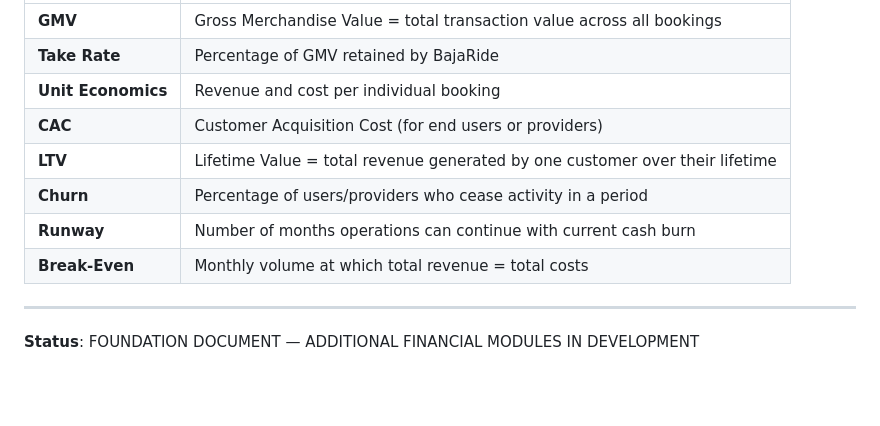
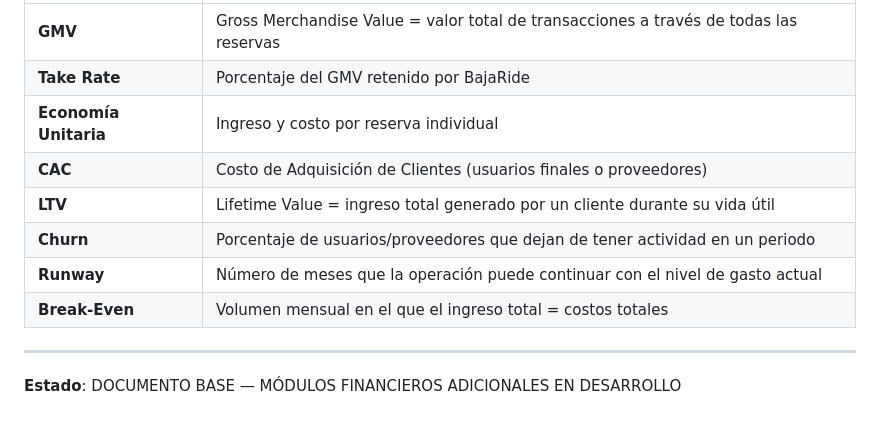
Before and after one commit to Rooster2909/BajaRide-Core, a Markdown page: 02-Finance/BR-02.1-Financial-Model-Overview.md, the part around one of its changes. Rendered like a GitHub page; blank space fills up the shorter version.

```diff
--- a/02-Finance/BR-02.1-Financial-Model-Overview.md
+++ b/02-Finance/BR-02.1-Financial-Model-Overview.md
@@ -143,13 +145,13 @@ Any changes to core assumptions in this document must trigger updates to depende
 |------|-----------|
-| **GMV** | Gross Merchandise Value = total transaction value across all bookings |
-| **Take Rate** | Percentage of GMV retained by BajaRide |
-| **Unit Economics** | Revenue and cost per individual booking |
-| **CAC** | Customer Acquisition Cost (for end users or providers) |
-| **LTV** | Lifetime Value = total revenue generated by one customer over their lifetime |
-| **Churn** | Percentage of users/providers who cease activity in a period |
-| **Runway** | Number of months operations can continue with current cash burn |
-| **Break-Even** | Monthly volume at which total revenue = total costs |
+| **GMV** | Gross Merchandise Value = valor total de transacciones a través de todas las reservas |
+| **Take Rate** | Porcentaje del GMV retenido por BajaRide |
+| **Economía Unitaria** | Ingreso y costo por reserva individual |
+| **CAC** | Costo de Adquisición de Clientes (usuarios finales o proveedores) |
+| **LTV** | Lifetime Value = ingreso total generado por un cliente durante su vida útil |
+| **Churn** | Porcentaje de usuarios/proveedores que dejan de tener actividad en un periodo |
+| **Runway** | Número de meses que la operación puede continuar con el nivel de gasto actual |
+| **Break-Even** | Volumen mensual en el que el ingreso total = costos totales |
 
 ---
 
-**Status**: FOUNDATION DOCUMENT — ADDITIONAL FINANCIAL MODULES IN DEVELOPMENT
+**Estado**: DOCUMENTO BASE — MÓDULOS FINANCIEROS ADICIONALES EN DESARROLLO
```
Also changed, not shown: other parts of 02-Finance/BR-02.1-Financial-Model-Overview.md (+87 -85 lines).
